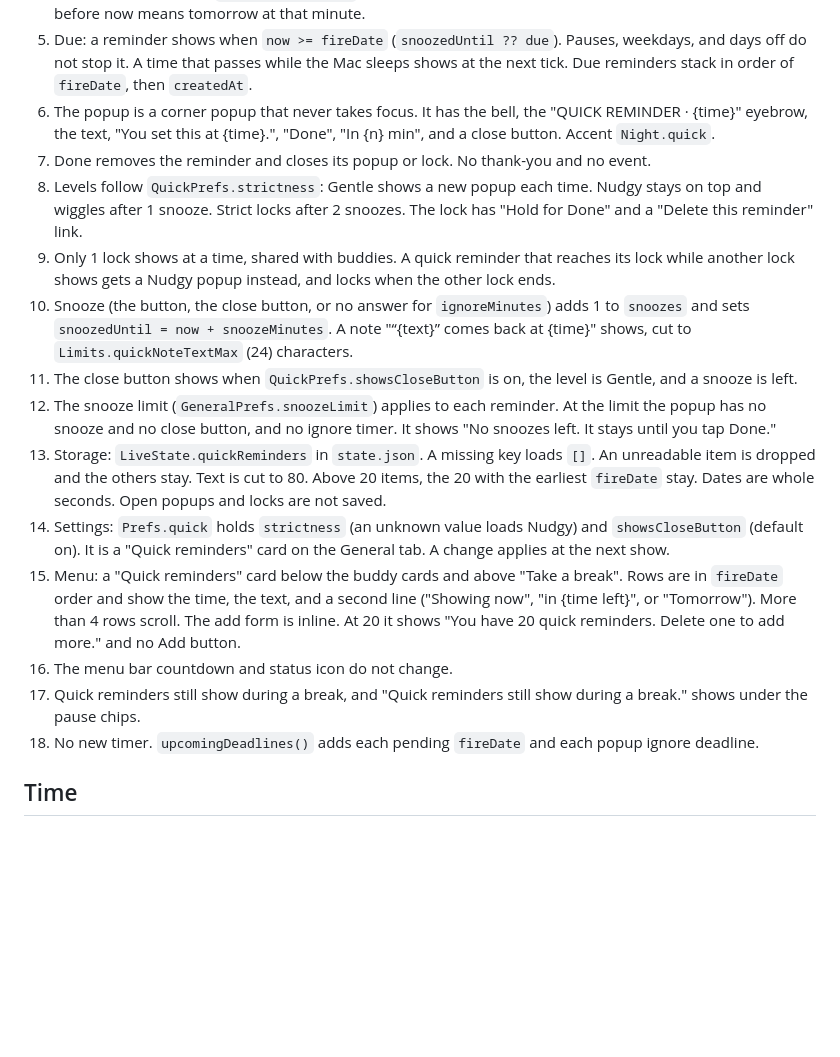
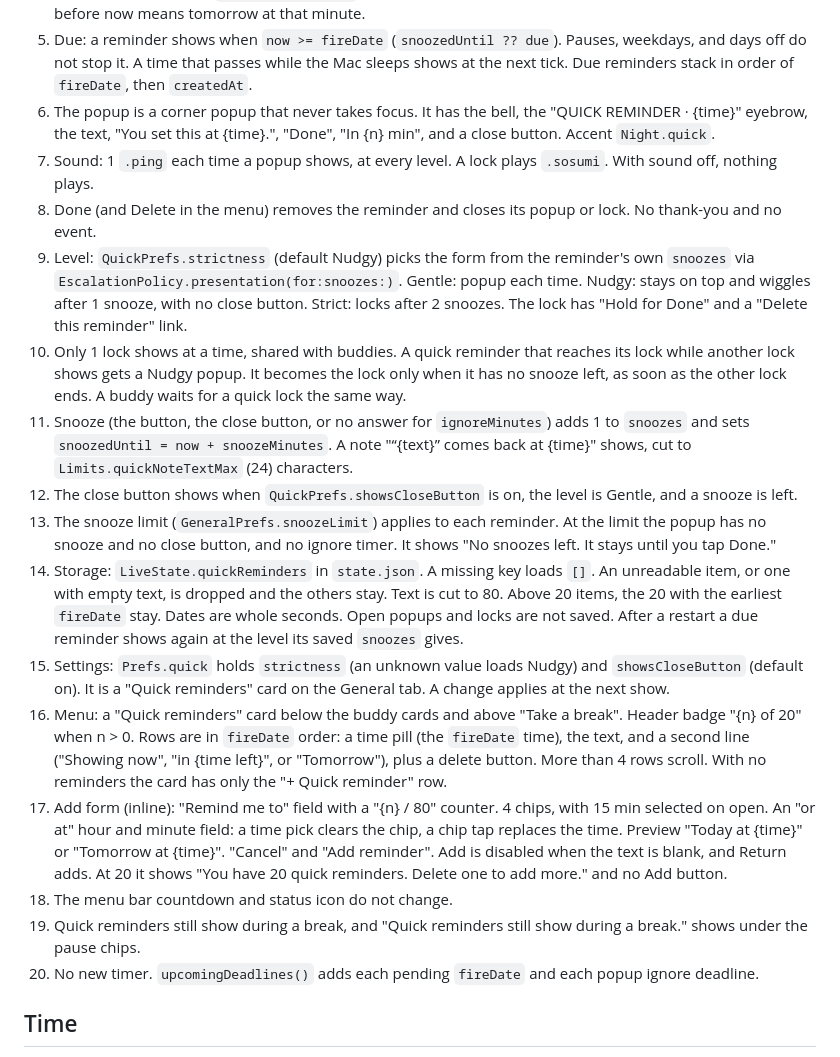
Before and after one commit to Sumonta056/sathi-app, a Markdown page: .claude/rules/business-logic.md, the part around the change. GitHub-like rendering; blank space fills up the shorter version.

Commit message:
docs: complete quick reminder business rules

```diff
--- a/.claude/rules/business-logic.md
+++ b/.claude/rules/business-logic.md
@@ -144,18 +144,20 @@ Full rules are in `docs/specs/phase-12-quick-reminder.md`.
 4. When: "In" a chip from `Limits.quickChips` (5, 15, 30, 60 minutes), or "at" a wall-clock minute. A time at or before now means tomorrow at that minute.
 5. Due: a reminder shows when `now >= fireDate` (`snoozedUntil ?? due`). Pauses, weekdays, and days off do not stop it. A time that passes while the Mac sleeps shows at the next tick. Due reminders stack in order of `fireDate`, then `createdAt`.
 6. The popup is a corner popup that never takes focus. It has the bell, the "QUICK REMINDER · {time}" eyebrow, the text, "You set this at {time}.", "Done", "In {n} min", and a close button. Accent `Night.quick`.
-7. Done removes the reminder and closes its popup or lock. No thank-you and no event.
-8. Levels follow `QuickPrefs.strictness`: Gentle shows a new popup each time. Nudgy stays on top and wiggles after 1 snooze. Strict locks after 2 snoozes. The lock has "Hold for Done" and a "Delete this reminder" link.
-9. Only 1 lock shows at a time, shared with buddies. A quick reminder that reaches its lock while another lock shows gets a Nudgy popup instead, and locks when the other lock ends.
-10. Snooze (the button, the close button, or no answer for `ignoreMinutes`) adds 1 to `snoozes` and sets `snoozedUntil = now + snoozeMinutes`. A note "“{text}” comes back at {time}" shows, cut to `Limits.quickNoteTextMax` (24) characters.
-11. The close button shows when `QuickPrefs.showsCloseButton` is on, the level is Gentle, and a snooze is left.
-12. The snooze limit (`GeneralPrefs.snoozeLimit`) applies to each reminder. At the limit the popup has no snooze and no close button, and no ignore timer. It shows "No snoozes left. It stays until you tap Done."
-13. Storage: `LiveState.quickReminders` in `state.json`. A missing key loads `[]`. An unreadable item is dropped and the others stay. Text is cut to 80. Above 20 items, the 20 with the earliest `fireDate` stay. Dates are whole seconds. Open popups and locks are not saved.
-14. Settings: `Prefs.quick` holds `strictness` (an unknown value loads Nudgy) and `showsCloseButton` (default on). It is a "Quick reminders" card on the General tab. A change applies at the next show.
-15. Menu: a "Quick reminders" card below the buddy cards and above "Take a break". Rows are in `fireDate` order and show the time, the text, and a second line ("Showing now", "in {time left}", or "Tomorrow"). More than 4 rows scroll. The add form is inline. At 20 it shows "You have 20 quick reminders. Delete one to add more." and no Add button.
-16. The menu bar countdown and status icon do not change.
-17. Quick reminders still show during a break, and "Quick reminders still show during a break." shows under the pause chips.
-18. No new timer. `upcomingDeadlines()` adds each pending `fireDate` and each popup ignore deadline.
+7. Sound: 1 `.ping` each time a popup shows, at every level. A lock plays `.sosumi`. With sound off, nothing plays.
+8. Done (and Delete in the menu) removes the reminder and closes its popup or lock. No thank-you and no event.
+9. Level: `QuickPrefs.strictness` (default Nudgy) picks the form from the reminder's own `snoozes` via `EscalationPolicy.presentation(for:snoozes:)`. Gentle: popup each time. Nudgy: stays on top and wiggles after 1 snooze, with no close button. Strict: locks after 2 snoozes. The lock has "Hold for Done" and a "Delete this reminder" link.
+10. Only 1 lock shows at a time, shared with buddies. A quick reminder that reaches its lock while another lock shows gets a Nudgy popup. It becomes the lock only when it has no snooze left, as soon as the other lock ends. A buddy waits for a quick lock the same way.
+11. Snooze (the button, the close button, or no answer for `ignoreMinutes`) adds 1 to `snoozes` and sets `snoozedUntil = now + snoozeMinutes`. A note "“{text}” comes back at {time}" shows, cut to `Limits.quickNoteTextMax` (24) characters.
+12. The close button shows when `QuickPrefs.showsCloseButton` is on, the level is Gentle, and a snooze is left.
+13. The snooze limit (`GeneralPrefs.snoozeLimit`) applies to each reminder. At the limit the popup has no snooze and no close button, and no ignore timer. It shows "No snoozes left. It stays until you tap Done."
+14. Storage: `LiveState.quickReminders` in `state.json`. A missing key loads `[]`. An unreadable item, or one with empty text, is dropped and the others stay. Text is cut to 80. Above 20 items, the 20 with the earliest `fireDate` stay. Dates are whole seconds. Open popups and locks are not saved. After a restart a due reminder shows again at the level its saved `snoozes` gives.
+15. Settings: `Prefs.quick` holds `strictness` (an unknown value loads Nudgy) and `showsCloseButton` (default on). It is a "Quick reminders" card on the General tab. A change applies at the next show.
+16. Menu: a "Quick reminders" card below the buddy cards and above "Take a break". Header badge "{n} of 20" when n > 0. Rows are in `fireDate` order: a time pill (the `fireDate` time), the text, and a second line ("Showing now", "in {time left}", or "Tomorrow"), plus a delete button. More than 4 rows scroll. With no reminders the card has only the "+ Quick reminder" row.
+17. Add form (inline): "Remind me to" field with a "{n} / 80" counter. 4 chips, with 15 min selected on open. An "or at" hour and minute field: a time pick clears the chip, a chip tap replaces the time. Preview "Today at {time}" or "Tomorrow at {time}". "Cancel" and "Add reminder". Add is disabled when the text is blank, and Return adds. At 20 it shows "You have 20 quick reminders. Delete one to add more." and no Add button.
+18. The menu bar countdown and status icon do not change.
+19. Quick reminders still show during a break, and "Quick reminders still show during a break." shows under the pause chips.
+20. No new timer. `upcomingDeadlines()` adds each pending `fireDate` and each popup ignore deadline.
 
 ## Time
 
```
